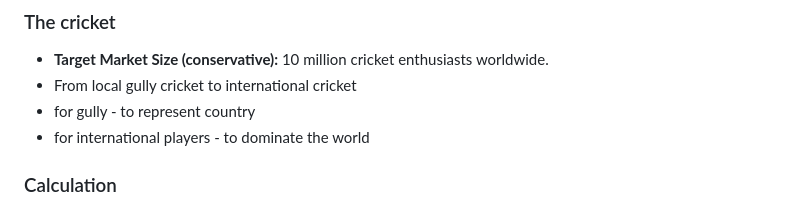
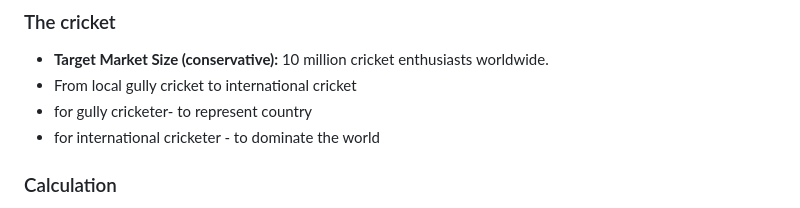
Before and after one commit to Raguram-N/Track-The-Game, a Markdown page: README.md, the part around the change. GitHub-like rendering.

```diff
--- a/README.md
+++ b/README.md
@@ -92,8 +92,8 @@ Imagine:
 ### The cricket
 - **Target Market Size (conservative):** 10 million cricket enthusiasts worldwide.
 - From local gully cricket to international cricket
-- for gully - to represent country
-- for international players - to dominate the world
+- for gully cricketer- to represent country
+- for international cricketer - to dominate the world
 
 ### Calculation
 - **Pro Subscription Price:** $25 (₹2000) per year.
```
